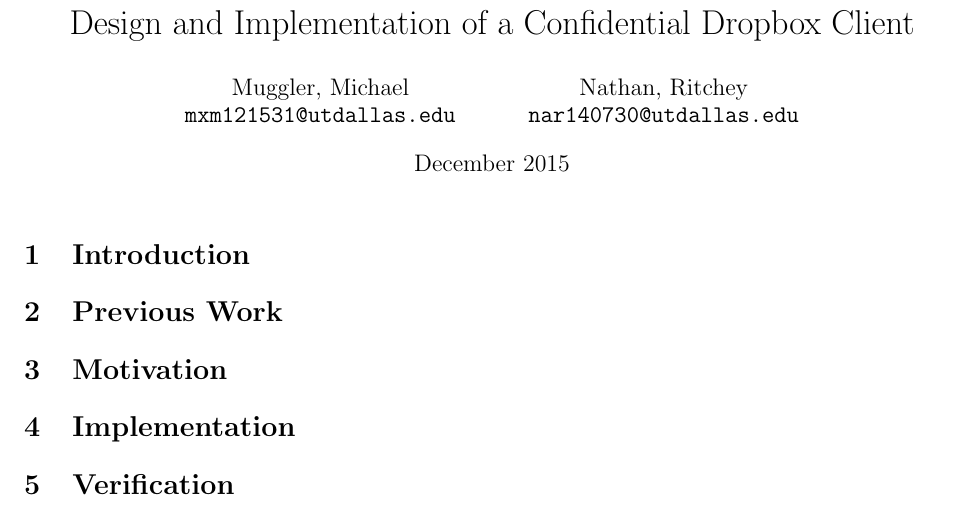
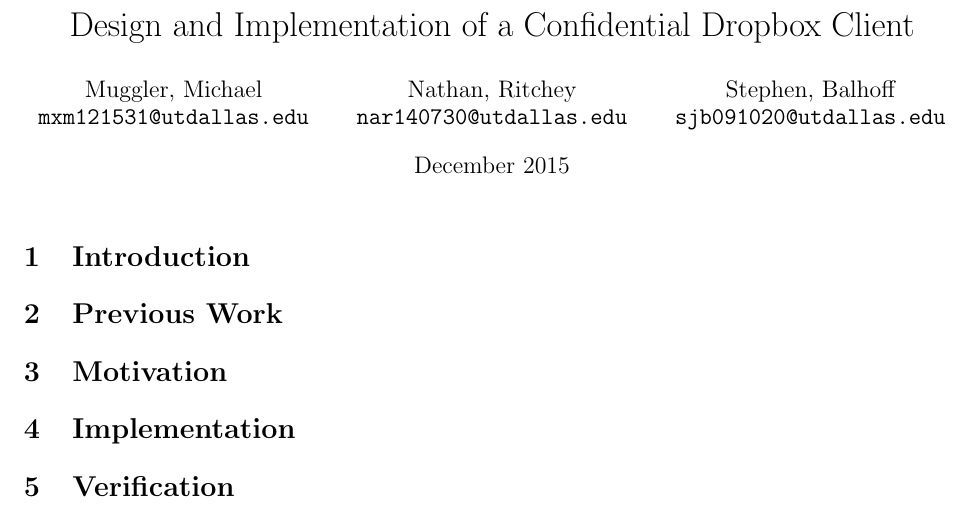
Before and after one commit to nathanritchey/dropbox-confidentiality-client, a LaTeX document (paper.tex): part of the page, cut so that both start at the same text. Compiled offline with pdfLaTeX.

Commit message:
Update paper.tex
Added Stephen to Document

```diff
--- a/paper.tex
+++ b/paper.tex
@@ -10,6 +10,9 @@
   \and
   Nathan, Ritchey\\
   \texttt{nar140730@utdallas.edu}
+  \and
+  Stephen, Balhoff\\
+  \texttt{sjb091020@utdallas.edu}
 }
 
 \date{December 2015}
```
